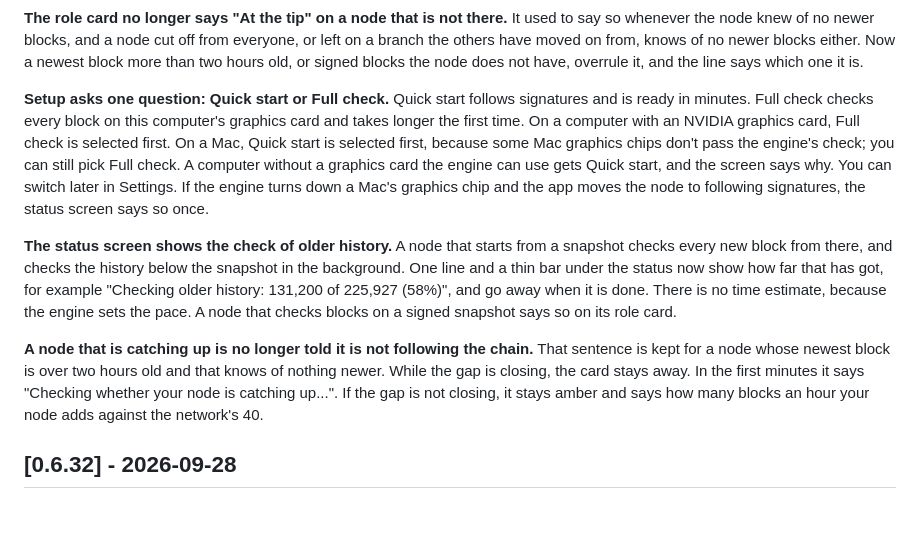
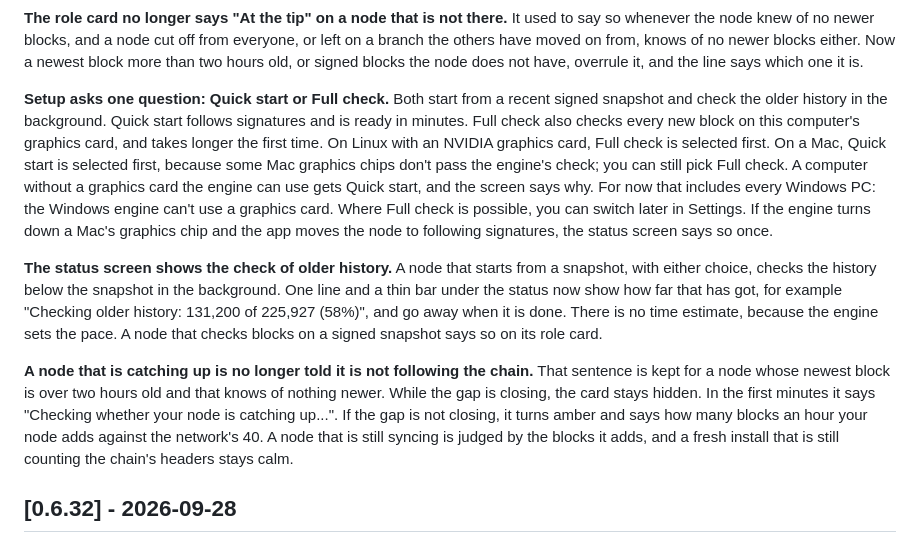
Before and after one commit to MendeMatthias/easynode, a Markdown page: apps/node/CHANGELOG.md, the part around the change. Drawn GitHub-style; blank space fills up the shorter version.

Commit message:
changelog: say which machines get Full check, and match the new wizard line
- "On a computer with an NVIDIA graphics card, Full check is selected
  first" was not true on Windows, whose bundled engine has no GPU code
  (backend.rs BUNDLED_ENGINE_HAS_CUDA): only Linux with an NVIDIA card gets
  it first, and every Windows PC gets Quick start, greyed Full check.
- "A node that starts from a snapshot checks every new block from there"
  was false for Quick start; the entry now says what both choices do.
- The wizard's new line, and "you can switch later" only where Full check
  is possible.
- "stays away" is "stays hidden", "stays amber" is "turns amber", and a
  syncing node is judged by the blocks it adds.

Co-Authored-By: Claude Opus 5.5 <noreply@anthropic.com>

```diff
--- a/apps/node/CHANGELOG.md
+++ b/apps/node/CHANGELOG.md
@@ -24,30 +24,35 @@ from everyone, or left on a branch the others have moved on from, knows of no
 newer blocks either. Now a newest block more than two hours old, or signed
 blocks the node does not have, overrule it, and the line says which one it is.
 
-**Setup asks one question: Quick start or Full check.** Quick start follows
-signatures and is ready in minutes. Full check checks every block on this
-computer's graphics card and takes longer the first time. On a computer with
-an NVIDIA graphics card, Full check is selected first. On a Mac, Quick start
-is selected first, because some Mac graphics chips don't pass the engine's
-check; you can still pick Full check. A computer without a graphics card
-the engine can use gets Quick start, and the screen says why. You can switch
-later in Settings. If the engine turns down a Mac's graphics chip and the app
-moves the node to following signatures, the status screen says so once.
+**Setup asks one question: Quick start or Full check.** Both start from a
+recent signed snapshot and check the older history in the background. Quick
+start follows signatures and is ready in minutes. Full check also checks every
+new block on this computer's graphics card, and takes longer the first time.
+On Linux with an NVIDIA graphics card, Full check is selected first. On a Mac,
+Quick start is selected first, because some Mac graphics chips don't pass the
+engine's check; you can still pick Full check. A computer without a graphics
+card the engine can use gets Quick start, and the screen says why. For now
+that includes every Windows PC: the Windows engine can't use a graphics card.
+Where Full check is possible, you can switch later in Settings. If the engine
+turns down a Mac's graphics chip and the app moves the node to following
+signatures, the status screen says so once.
 
 **The status screen shows the check of older history.** A node that starts
-from a snapshot checks every new block from there, and checks the history
-below the snapshot in the background. One line and a thin bar under the
-status now show how far that has got, for example "Checking older history:
-131,200 of 225,927 (58%)", and go away when it is done. There is no time
-estimate, because the engine sets the pace. A node that checks blocks on a
-signed snapshot says so on its role card.
+from a snapshot, with either choice, checks the history below the snapshot in
+the background. One line and a thin bar under the status now show how far
+that has got, for example "Checking older history: 131,200 of 225,927 (58%)",
+and go away when it is done. There is no time estimate, because the engine
+sets the pace. A node that checks blocks on a signed snapshot says so on its
+role card.
 
 **A node that is catching up is no longer told it is not following the
 chain.** That sentence is kept for a node whose newest block is over two hours
 old and that knows of nothing newer. While the gap is closing, the card stays
-away. In the first minutes it says "Checking whether your node is catching
-up...". If the gap is not closing, it stays amber and says how many blocks an
-hour your node adds against the network's 40.
+hidden. In the first minutes it says "Checking whether your node is catching
+up...". If the gap is not closing, it turns amber and says how many blocks an
+hour your node adds against the network's 40. A node that is still syncing is
+judged by the blocks it adds, and a fresh install that is still counting the
+chain's headers stays calm.
 
 ## [0.6.32] - 2026-09-28
 
```
